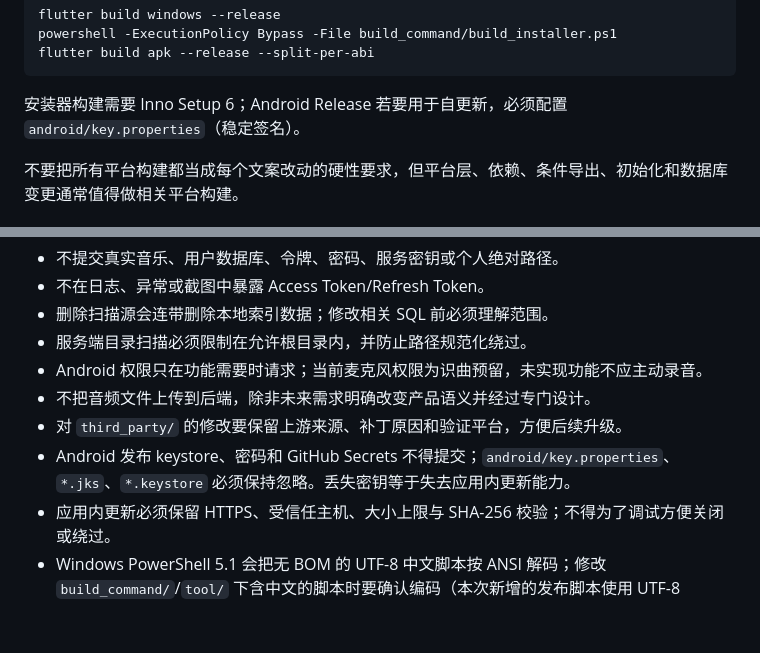
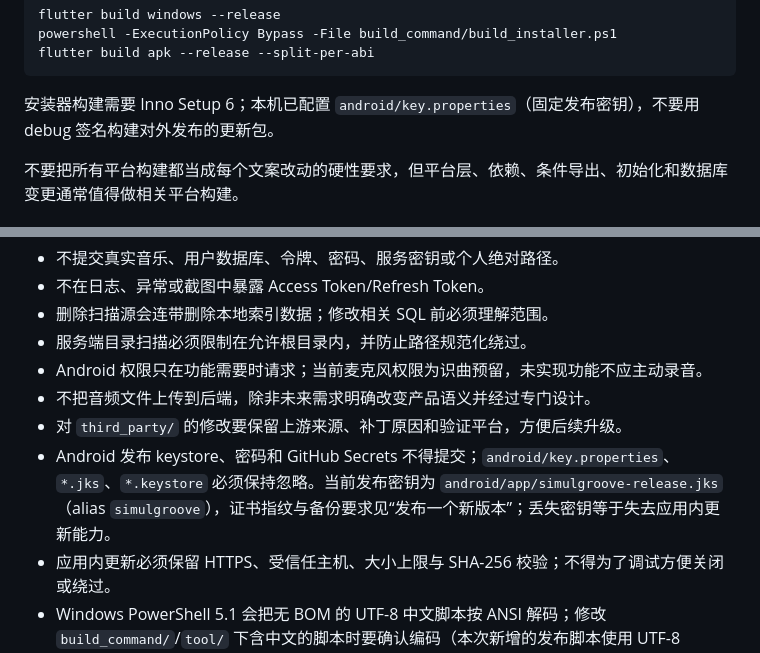
Before and after one commit to zonwe/SimulGroove-Music, a Markdown page: AGENTS.md, 2 parts joined by grey strips. Drawn GitHub-style; blank space fills up the shorter version.

````diff
--- a/AGENTS.md
+++ b/AGENTS.md
@@ -449,7 +459,7 @@ powershell -ExecutionPolicy Bypass -File build_command/build_installer.ps1
 flutter build apk --release --split-per-abi
 ```
 
-安装器构建需要 Inno Setup 6；Android Release 若要用于自更新，必须配置 `android/key.properties`（稳定签名）。
+安装器构建需要 Inno Setup 6；本机已配置 `android/key.properties`（固定发布密钥），不要用 debug 签名构建对外发布的更新包。
 
 不要把所有平台构建都当成每个文案改动的硬性要求，但平台层、依赖、条件导出、初始化和数据库变更通常值得做相关平台构建。
 
@@ -536,7 +546,7 @@ docker compose --env-file .env -f compose.online-music.nginx.yml config
 - Android 权限只在功能需要时请求；当前麦克风权限为识曲预留，未实现功能不应主动录音。
 - 不把音频文件上传到后端，除非未来需求明确改变产品语义并经过专门设计。
 - 对 `third_party/` 的修改要保留上游来源、补丁原因和验证平台，方便后续升级。
-- Android 发布 keystore、密码和 GitHub Secrets 不得提交；`android/key.properties`、`*.jks`、`*.keystore` 必须保持忽略。丢失密钥等于失去应用内更新能力。
+- Android 发布 keystore、密码和 GitHub Secrets 不得提交；`android/key.properties`、`*.jks`、`*.keystore` 必须保持忽略。当前发布密钥为 `android/app/simulgroove-release.jks`（alias `simulgroove`），证书指纹与备份要求见“发布一个新版本”；丢失密钥等于失去应用内更新能力。
 - 应用内更新必须保留 HTTPS、受信任主机、大小上限与 SHA-256 校验；不得为了调试方便关闭或绕过。
 - Windows PowerShell 5.1 会把无 BOM 的 UTF-8 中文脚本按 ANSI 解码；修改 `build_command/`/`tool/` 下含中文的脚本时要确认编码（本次新增的发布脚本使用 UTF-8 BOM），且不要假设开发机一定有 `pwsh`。
 
````
Also changed, not shown: other parts of AGENTS.md (+14 -4 lines).
